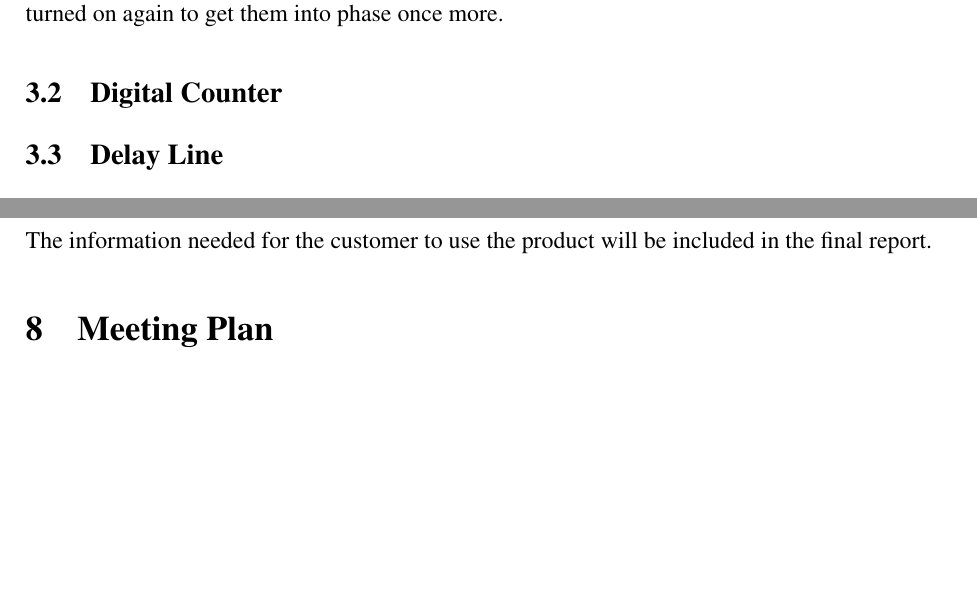
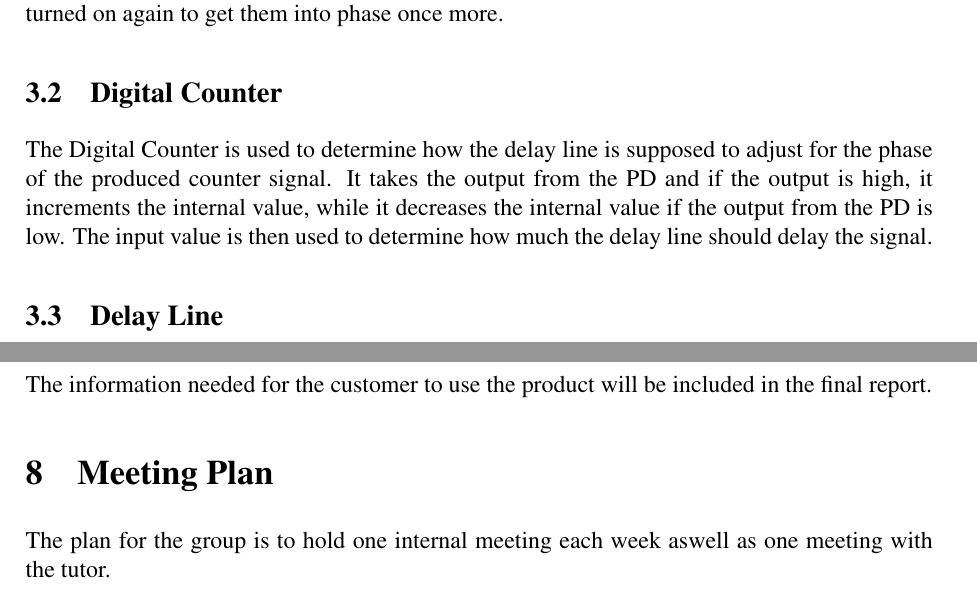
Before and after one commit to Grulfen/tsek06, a LaTeX document (Dokumentation/Projektplan/projektplan.tex): two parts of pages 7 and 9 of 12, joined at a grey line, cut so that both start at the same text, the shorter picture padded with empty space. Compiled offline with pdfLaTeX.

Commit message:
added text to digital counter

```diff
--- a/Dokumentation/Projektplan/projektplan.tex
+++ b/Dokumentation/Projektplan/projektplan.tex
@@ -111,6 +111,7 @@ The Phase Detector (PD) is in charge of checking whether the input frequency and
 If the output from the PD starts toggling between low and high the phases of the clocks are as close to in phase as they can be. When this happens, the PD as well as the counter will be shut off to save energy. This will result in the reference and produced clocks to shift slightly and after a while they will not be in phase anymore. When this happens the PD and counter will be turned on again to get them into phase once more.
 
 \subsection{Digital Counter}
+The Digital Counter is used to determine how the delay line is supposed to adjust for the phase of the produced counter signal. It takes the output from the PD and if the output is high, it increments the internal value, while it decreases the internal value if the output from the PD is low. The input value is then used to determine how much the delay line should delay the signal.
 
 \subsection{Delay Line}
 
@@ -225,6 +226,7 @@ The information needed for the customer to use the product will be included in
 the final report.
 
 \section{Meeting Plan}
+The plan for the group is to hold one internal meeting each week aswell as one meeting with the tutor.
 
 \section{Resource Plan}
 This section describes the available resources for the project.
```
